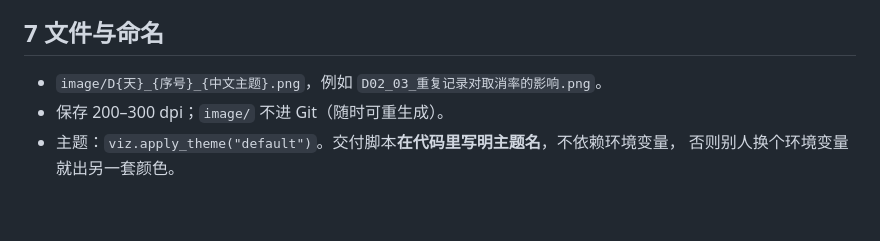
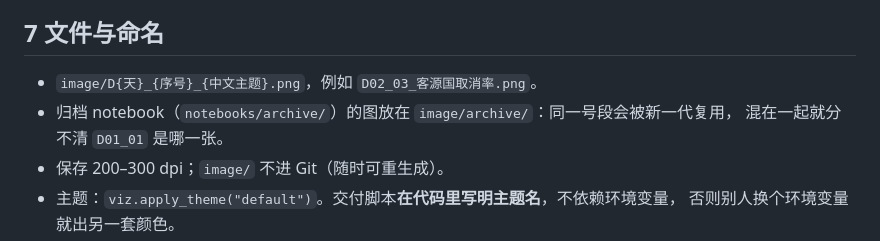
Before and after one commit to bssjjs/hotel-, a Markdown page: docs/图表规范.md, the part around the change. GitHub-like rendering; blank space fills up the shorter version.

```diff
--- a/docs/图表规范.md
+++ b/docs/图表规范.md
@@ -145,7 +145,9 @@ font.family: Noto Sans CJK SC, Noto Serif CJK SC, TeX Gyre Termes, DejaVu Sans
 
 ## 7 文件与命名
 
-- `image/D{天}_{序号}_{中文主题}.png`，例如 `D02_03_重复记录对取消率的影响.png`。
+- `image/D{天}_{序号}_{中文主题}.png`，例如 `D02_03_客源国取消率.png`。
+- 归档 notebook（`notebooks/archive/`）的图放在 `image/archive/`：同一号段会被新一代复用，
+  混在一起就分不清 `D01_01` 是哪一张。
 - 保存 200–300 dpi；`image/` 不进 Git（随时可重生成）。
 - 主题：`viz.apply_theme("default")`。交付脚本**在代码里写明主题名**，不依赖环境变量，
   否则别人换个环境变量就出另一套颜色。
```
Also changed, not shown: README.md (+2 -1 lines), docs/发现清单.md (+4 -4 lines).
